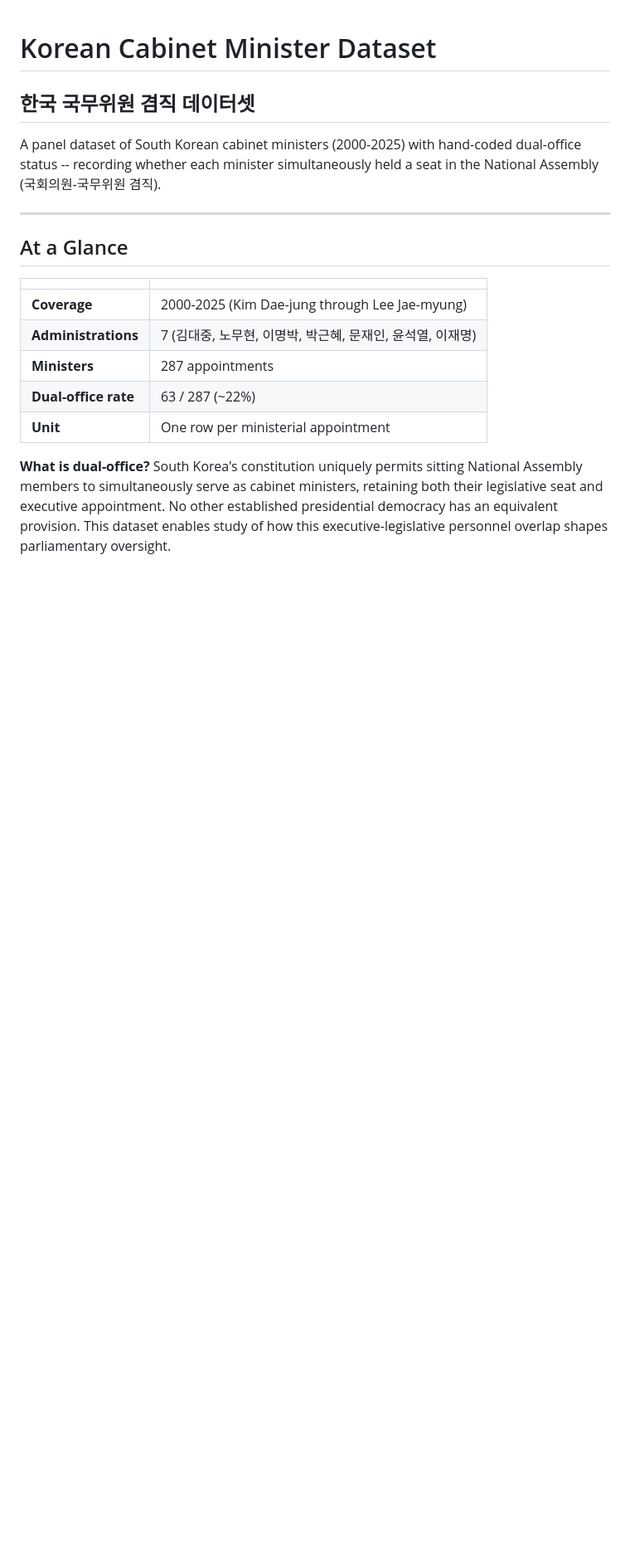
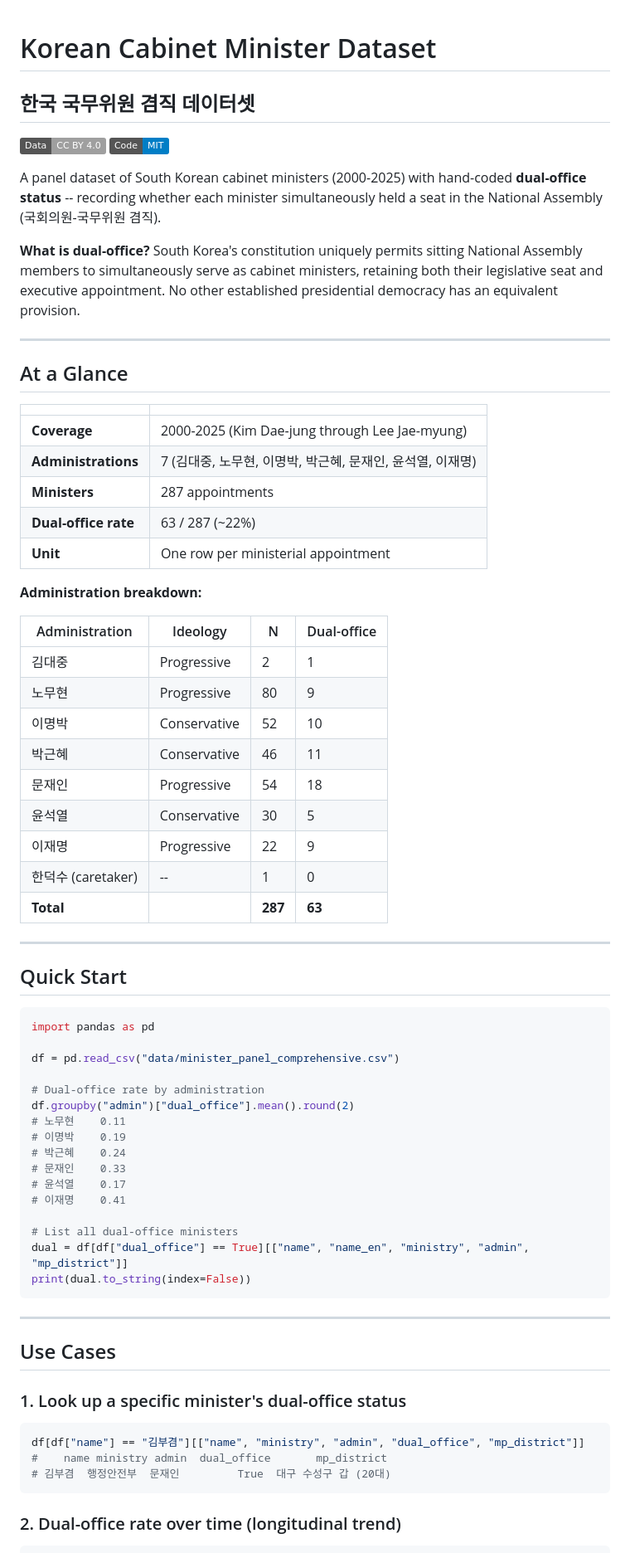
Before and after one commit to kyusik-yang/minister-data, a Markdown page: README.md, the part around one of its changes. Shown at 83% size. GitHub-like rendering; badges without logos; blank space fills up the shorter version.

````diff
--- a/README.md
+++ b/README.md
@@ -1,7 +1,12 @@
 # Korean Cabinet Minister Dataset
 ## 한국 국무위원 겸직 데이터셋
 
-A panel dataset of South Korean cabinet ministers (2000-2025) with hand-coded dual-office status -- recording whether each minister simultaneously held a seat in the National Assembly (국회의원-국무위원 겸직).
+[![License: CC BY 4.0](https://img.shields.io/badge/Data-CC%20BY%204.0-lightgrey.svg)](https://creativecommons.org/licenses/by/4.0/)
+[![License: MIT](https://img.shields.io/badge/Code-MIT-blue.svg)](https://opensource.org/licenses/MIT)
+
+A panel dataset of South Korean cabinet ministers (2000-2025) with hand-coded **dual-office status** -- recording whether each minister simultaneously held a seat in the National Assembly (국회의원-국무위원 겸직).
+
+**What is dual-office?** South Korea's constitution uniquely permits sitting National Assembly members to simultaneously serve as cabinet ministers, retaining both their legislative seat and executive appointment. No other established presidential democracy has an equivalent provision.
 
 ---
 
@@ -15,4 +20,54 @@ A panel dataset of South Korean cabinet ministers (2000-2025) with hand-coded du
 | **Dual-office rate** | 63 / 287 (~22%) |
 | **Unit** | One row per ministerial appointment |
 
-**What is dual-office?** South Korea's constitution uniquely permits sitting National Assembly members to simultaneously serve as cabinet ministers, retaining both their legislative seat and executive appointment. No other established presidential democracy has an equivalent provision. This dataset enables study of how this executive-legislative personnel overlap shapes parliamentary oversight.
+**Administration breakdown:**
+
+| Administration | Ideology | N | Dual-office |
+|---------------|----------|---|-------------|
+| 김대중 | Progressive | 2 | 1 |
+| 노무현 | Progressive | 80 | 9 |
+| 이명박 | Conservative | 52 | 10 |
+| 박근혜 | Conservative | 46 | 11 |
+| 문재인 | Progressive | 54 | 18 |
+| 윤석열 | Conservative | 30 | 5 |
+| 이재명 | Progressive | 22 | 9 |
+| 한덕수 (caretaker) | -- | 1 | 0 |
+| **Total** | | **287** | **63** |
+
+---
+
+## Quick Start
+
+```python
+import pandas as pd
+
+df = pd.read_csv("data/minister_panel_comprehensive.csv")
+
+# Dual-office rate by administration
+df.groupby("admin")["dual_office"].mean().round(2)
+# 노무현    0.11
+# 이명박    0.19
+# 박근혜    0.24
+# 문재인    0.33
+# 윤석열    0.17
+# 이재명    0.41
+
+# List all dual-office ministers
+dual = df[df["dual_office"] == True][["name", "name_en", "ministry", "admin", "mp_district"]]
+print(dual.to_string(index=False))
+```
+
+---
+
+## Use Cases
+
+### 1. Look up a specific minister's dual-office status
+
+```python
+df[df["name"] == "김부겸"][["name", "ministry", "admin", "dual_office", "mp_district"]]
+#    name ministry admin  dual_office       mp_district
+# 김부겸  행정안전부  문재인         True  대구 수성구 갑 (20대)
+```
+
+### 2. Dual-office rate over time (longitudinal trend)
+
````
Also changed, not shown: other parts of README.md (+77 -23 lines).
